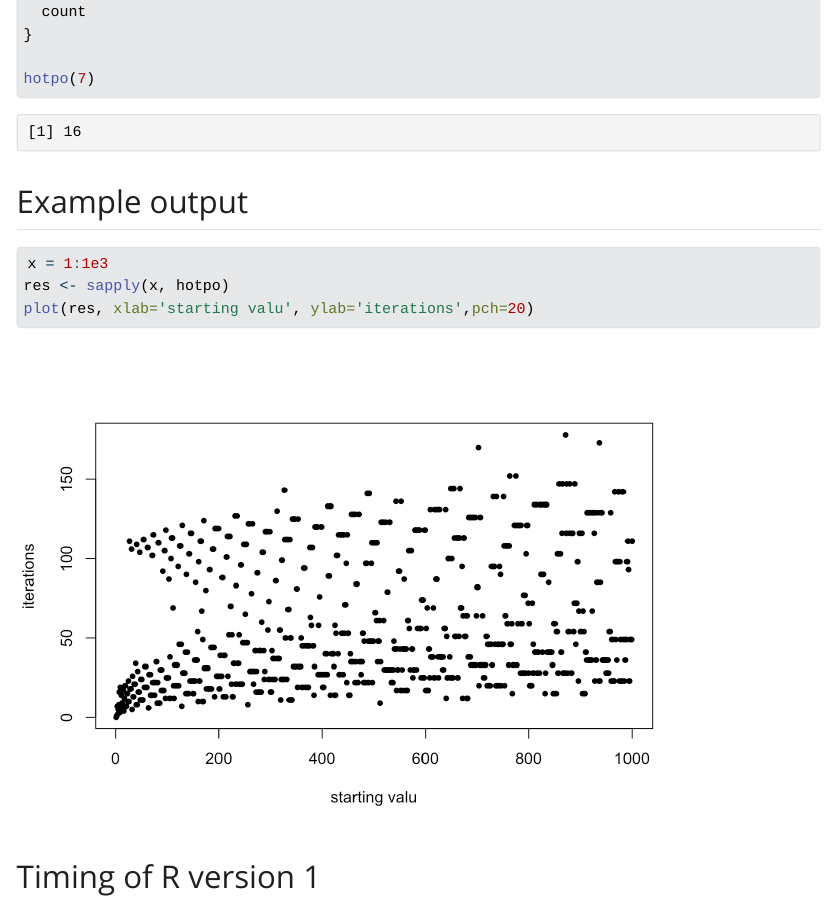
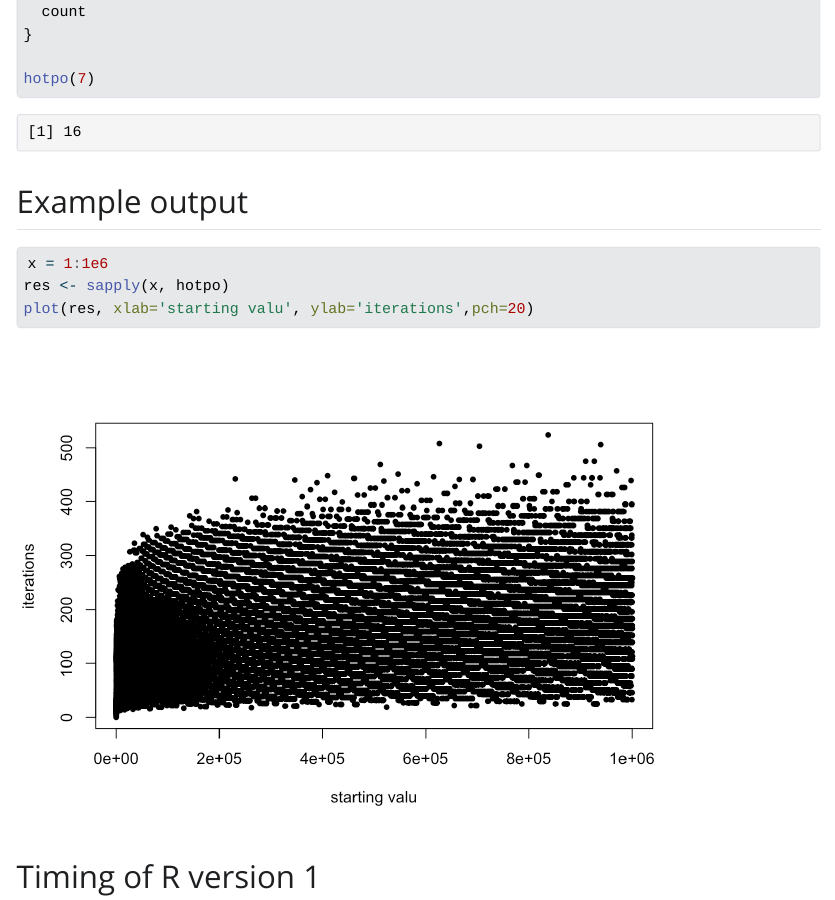
Before and after one commit to sje30/hotpo, a Quarto document (hotpo_compare.qmd): the page in a window 1100 px wide, from 710 px down. The pictures show the output file hotpo_compare.html that the author committed with the source, opened offline; Quarto's library style sheets are replaced by a plain one without menus.

Commit message:
update to 1e6 for R version 1

````diff
--- a/hotpo_compare.qmd
+++ b/hotpo_compare.qmd
@@ -36,7 +36,7 @@ hotpo(7)
 ## Example output
 
 ```{r}
-x = 1:1e3
+x = 1:1e6
 res <- sapply(x, hotpo)
 plot(res, xlab='starting valu', ylab='iterations',pch=20)
 ```
````
Also changed, not shown: hotpo_compare.html, hotpo_compare_files/figure-html/unnamed-chunk-2-1.png.
